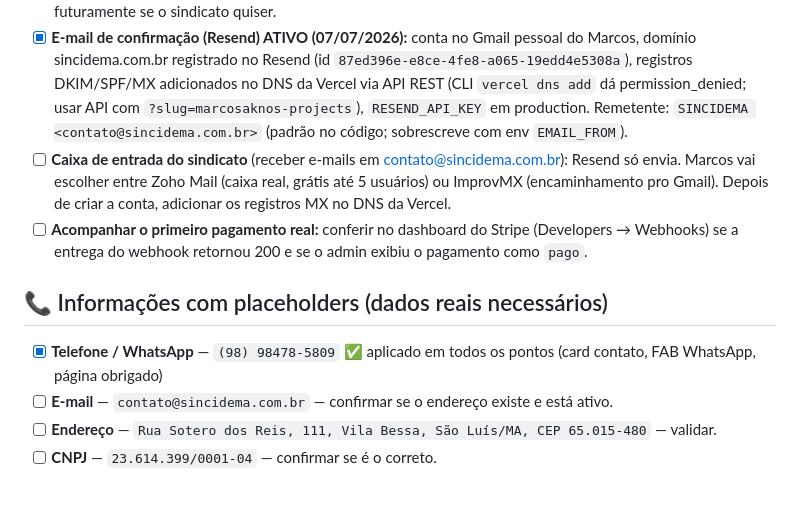
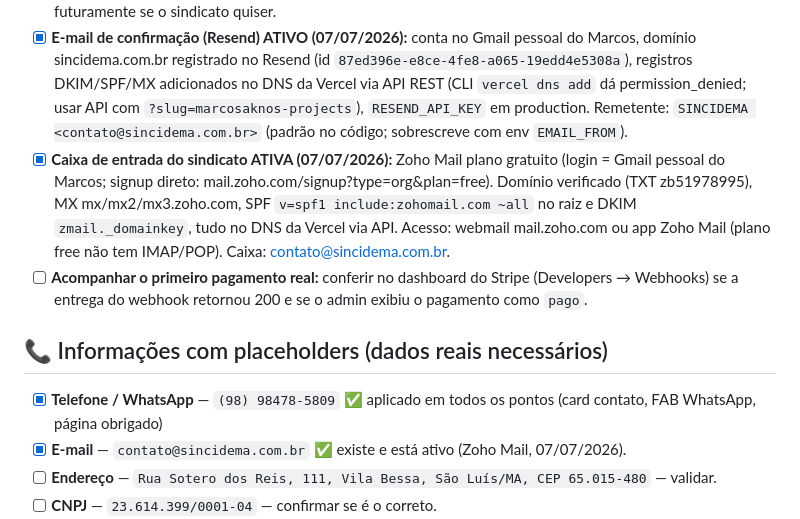
Before and after one commit to marcosaquinojr/sincidema-landing-page, a Markdown page: PENDENCIAS.md, the part around the change. Rendered like a GitHub page; blank space fills up the shorter version.

Commit message:
docs: e-mail do sindicato ativo (Zoho receber + Resend enviar)
Co-Authored-By: Claude Fable 5 <noreply@anthropic.com>

```diff
--- a/PENDENCIAS.md
+++ b/PENDENCIAS.md
@@ -44,13 +44,13 @@
 - [ ] **Parcelamento no Checkout:** a sessão aceita `installments.enabled`, mas o seletor de parcelas não apareceu no sandbox. Conferir/habilitar "Parcelamento" nas configurações de formas de pagamento da conta oficial e validar no primeiro pagamento real parcelado.
 - [ ] **Boleto:** capacidade `boleto_payments` está ativa na conta oficial; dá para oferecer como forma de pagamento futuramente se o sindicato quiser.
 - [x] **E-mail de confirmação (Resend) ATIVO (07/07/2026):** conta no Gmail pessoal do Marcos, domínio sincidema.com.br registrado no Resend (id `87ed396e-e8ce-4fe8-a065-19edd4e5308a`), registros DKIM/SPF/MX adicionados no DNS da Vercel via API REST (CLI `vercel dns add` dá permission_denied; usar API com `?slug=marcosaknos-projects`), `RESEND_API_KEY` em production. Remetente: `SINCIDEMA <contato@sincidema.com.br>` (padrão no código; sobrescreve com env `EMAIL_FROM`).
-- [ ] **Caixa de entrada do sindicato** (receber e-mails em contato@sincidema.com.br): Resend só envia. Marcos vai escolher entre Zoho Mail (caixa real, grátis até 5 usuários) ou ImprovMX (encaminhamento pro Gmail). Depois de criar a conta, adicionar os registros MX no DNS da Vercel.
+- [x] **Caixa de entrada do sindicato ATIVA (07/07/2026):** Zoho Mail plano gratuito (login = Gmail pessoal do Marcos; signup direto: mail.zoho.com/signup?type=org&plan=free). Domínio verificado (TXT zb51978995), MX mx/mx2/mx3.zoho.com, SPF `v=spf1 include:zohomail.com ~all` no raiz e DKIM `zmail._domainkey`, tudo no DNS da Vercel via API. Acesso: webmail mail.zoho.com ou app Zoho Mail (plano free não tem IMAP/POP). Caixa: contato@sincidema.com.br.
 - [ ] **Acompanhar o primeiro pagamento real:** conferir no dashboard do Stripe (Developers → Webhooks) se a entrega do webhook retornou 200 e se o admin exibiu o pagamento como `pago`.
 
 ## 📞 Informações com placeholders (dados reais necessários)
 
 - [x] **Telefone / WhatsApp** — `(98) 98478-5809` ✅ aplicado em todos os pontos (card contato, FAB WhatsApp, página obrigado)
-- [ ] **E-mail** — `contato@sincidema.com.br` — confirmar se o endereço existe e está ativo.
+- [x] **E-mail** — `contato@sincidema.com.br` ✅ existe e está ativo (Zoho Mail, 07/07/2026).
 - [ ] **Endereço** — `Rua Sotero dos Reis, 111, Vila Bessa, São Luís/MA, CEP 65.015-480` — validar.
 - [ ] **CNPJ** — `23.614.399/0001-04` — confirmar se é o correto.
 - [ ] **Valores de piso salarial** — R$ 5.430 (MA), R$ 5.825 (São Luís), R$ 5.709 (média MA), R$ 6.121 (média SLZ) — validar/atualizar com dados da última convenção coletiva.
```
